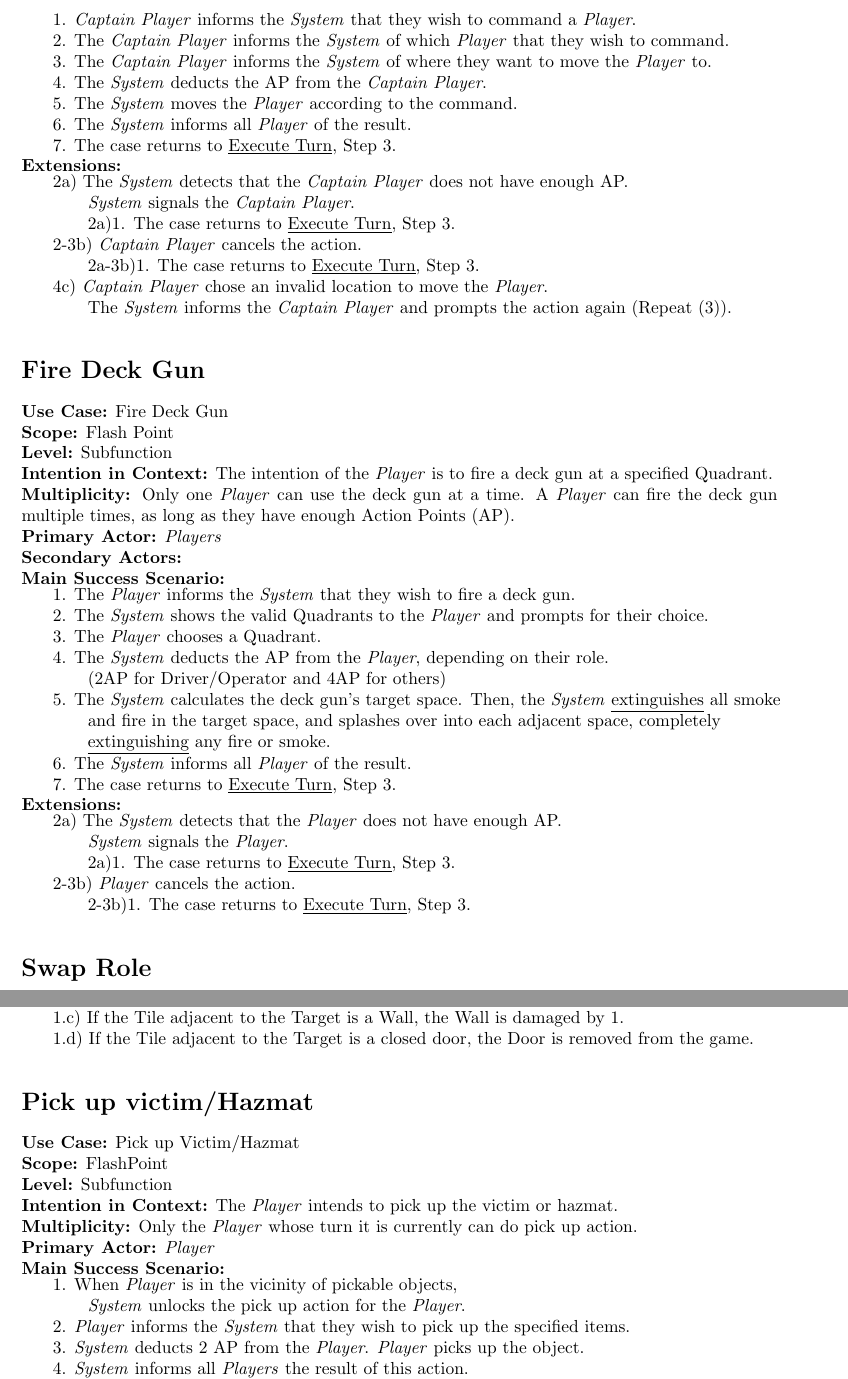
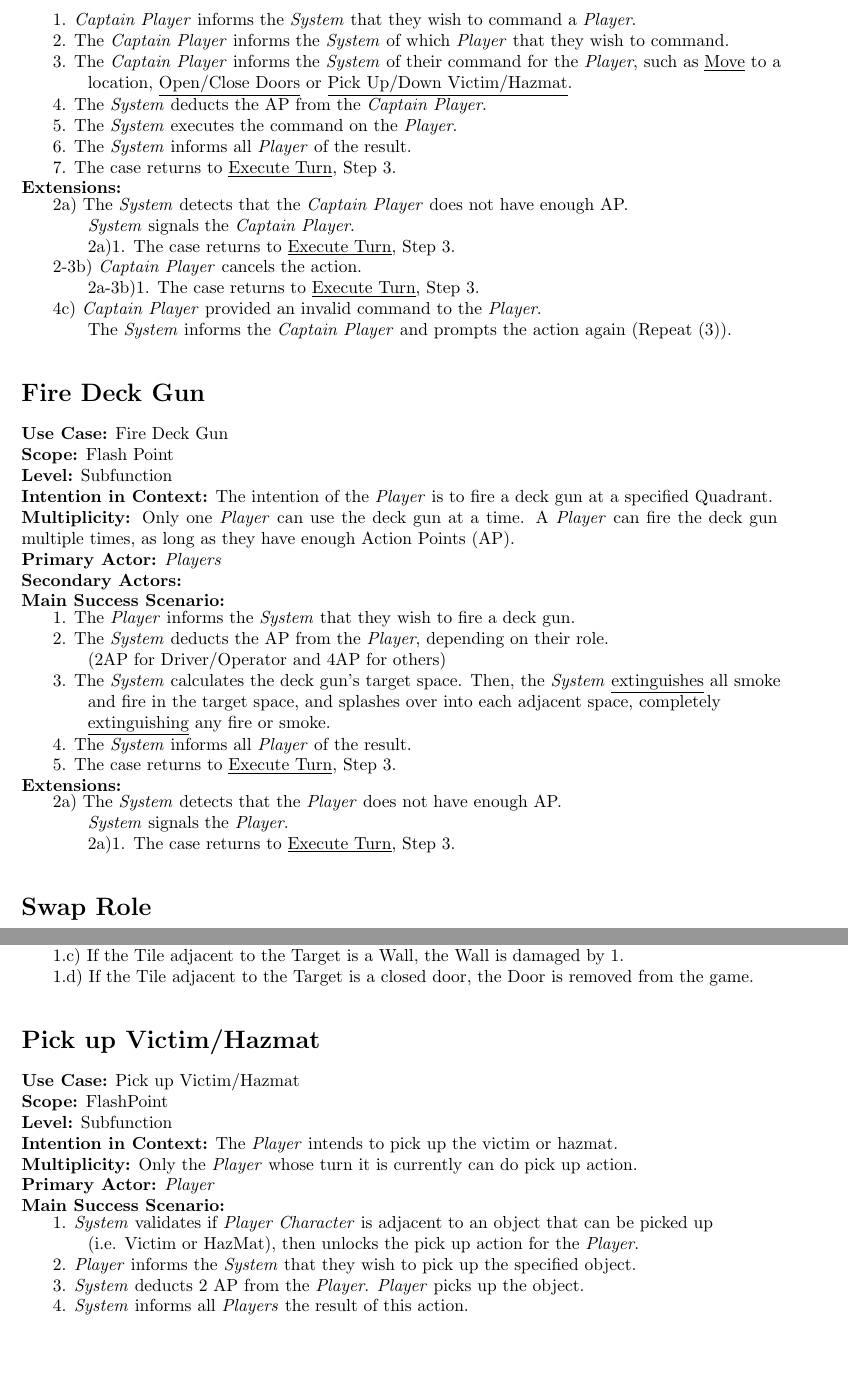
Before and after one commit to COMP361/f2018-group10, a LaTeX document (Milestones/Milestone_2_Use_Cases/Use_Cases.tex): two parts of pages 14 and 16 of 17, joined at a grey line, cut so that both start at the same text, the shorter picture padded with empty space. Compiled offline with pdfLaTeX.

Commit message:
Edited the Command, Fire Deck Gun. Swap Role and Pick Up Use Cases

```diff
--- a/Milestones/Milestone_2_Use_Cases/Use_Cases.tex
+++ b/Milestones/Milestone_2_Use_Cases/Use_Cases.tex
@@ -748,9 +748,10 @@
 	\begin{tabular}{l l}
 		&1. \textit{Captain Player} informs the \textit{System} that they wish to command a \textit{Player}.\\
 		&2. The \textit{Captain Player} informs the \textit{System} of which \textit{Player} that they wish to command.\\
-		&3. The \textit{Captain Player} informs the \textit{System} of where they want to move the \textit{Player} to.\\
+		&3. The \textit{Captain Player} informs the \textit{System} of their command for the \textit{Player}, such as \underline{Move} to a\\
+		&\qquad location, \underline{Open/Close Doors} or \underline{Pick Up/Down Victim/Hazmat}.\\
 		&4. The \textit{System} deducts the AP from the \textit{Captain Player}.\\
-		&5. The \textit{System} moves the \textit{Player} according to the command.\\
+		&5. The \textit{System} executes the command on the \textit{Player}.\\
 		&6. The \textit{System} informs all \textit{Player} of the result.\\
 		&7. The case returns to \underline{Execute Turn}, Step 3.
 	\end{tabular}\\
@@ -760,7 +761,7 @@
 		&\qquad2a)1. The case returns to \underline{Execute Turn}, Step 3.\\
 		&2-3b) \textit{Captain Player} cancels the action.\\
 		&\qquad2a-3b)1. The case returns to \underline{Execute Turn}, Step 3.\\
-		&4c) \textit{Captain Player} chose an invalid location to move the \textit{Player}.\\
+		&4c) \textit{Captain Player} provided an invalid command to the \textit{Player}.\\
 		&\qquad The \textit{System} informs the \textit{Captain Player} and prompts the action again (Repeat (3)).
 	\end{tabular}\\
 
@@ -775,21 +776,17 @@
 	\textbf{Main Success Scenario:}\\
 	\begin{tabular}{l l}
 		&1. The \textit{Player} informs the \textit{System} that they wish to fire a deck gun.\\
-		&2. The \textit{System} shows the valid Quadrants to the \textit{Player} and prompts for their choice.\\
-		&3. The \textit{Player} chooses a Quadrant.\\
-		&4. The \textit{System} deducts the AP from the \textit{Player}, depending on their role.\\
+		&2. The \textit{System} deducts the AP from the \textit{Player}, depending on their role.\\
 		&\qquad (2AP for Driver/Operator and 4AP for others)\\
-		&5. The \textit{System} calculates the deck gun’s target space. Then, the \textit{System} \underline{extinguishes} all smoke\\
+		&3. The \textit{System} calculates the deck gun’s target space. Then, the \textit{System} \underline{extinguishes} all smoke\\
 		&\qquad and fire in the target space, and splashes over into each adjacent space, completely\\ &\qquad\underline{extinguishing} any fire or smoke.\\
-		&6. The \textit{System} informs all \textit{Player} of the result.\\
-		&7. The case returns to \underline{Execute Turn}, Step 3.
+		&4. The \textit{System} informs all \textit{Player} of the result.\\
+		&5. The case returns to \underline{Execute Turn}, Step 3.
 	\end{tabular}\\
 	\textbf{Extensions:}\\
 	\begin{tabular}{l l}
 		&2a) The \textit{System} detects that the \textit{Player} does not have enough AP.\\ &\qquad\textit{System} signals the \textit{Player}.\\
 		&\qquad2a)1. The case returns to \underline{Execute Turn}, Step 3.\\
-		&2-3b) \textit{Player} cancels the action.\\
-		&\qquad2-3b)1. The case returns to \underline{Execute Turn}, Step 3.
 	\end{tabular}\\
 
 	\section*{Swap Role}
@@ -890,7 +887,7 @@
 		&1.c) If the Tile adjacent to the Target is a Wall, the Wall is damaged by 1. \\
 		&1.d) If the Tile adjacent to the Target is a closed door, the Door is removed from the game.\\
 	\end{tabular}\\
-	\section*{Pick up victim/Hazmat}
+	\section*{Pick up Victim/Hazmat}
 	\textbf{Use Case:} Pick up Victim/Hazmat\\
 	\textbf{Scope:} FlashPoint\\
 	\textbf{Level:} Subfunction\\
@@ -899,9 +896,9 @@
 	\textbf{Primary Actor:} \textit{Player}\\
 	\textbf{Main Success Scenario:}\\
 	\begin{tabular}{l l}
-		&1. When \textit{Player} is in the vicinity of pickable objects,\\
-		&\qquad\textit{System} unlocks the pick up action for the \textit{Player}.\\
-		&2. \textit{Player} informs the \textit{System} that they wish to pick up the specified items.\\
+		&1. \textit{System} validates if \textit{Player Character} is adjacent to an object that can be picked up\\
+		&\qquad(i.e. Victim or HazMat), then unlocks the pick up action for the \textit{Player}.\\
+		&2. \textit{Player} informs the \textit{System} that they wish to pick up the specified object.\\
 		&3. \textit{System} deducts 2 AP from the \textit{Player}. \textit{Player} picks up the object.\\
 		&4. \textit{System} informs all \textit{Players} the result of this action.\\
 		&5. Use Case returns to Execute Turn, Step 3.
```
Also changed, not shown: Milestones/Milestone_2_Use_Cases/Use_Cases.tex (4 more changed lines).
